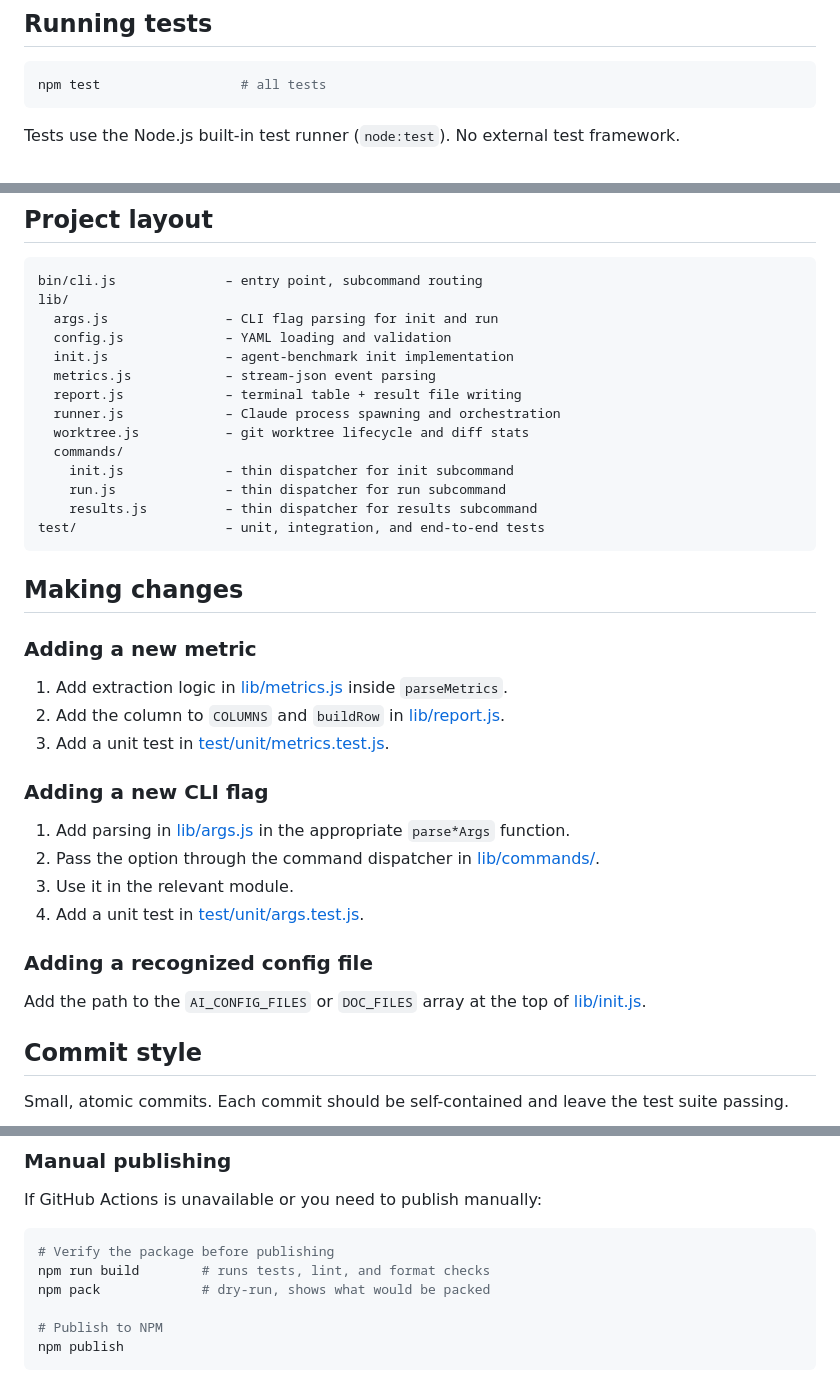
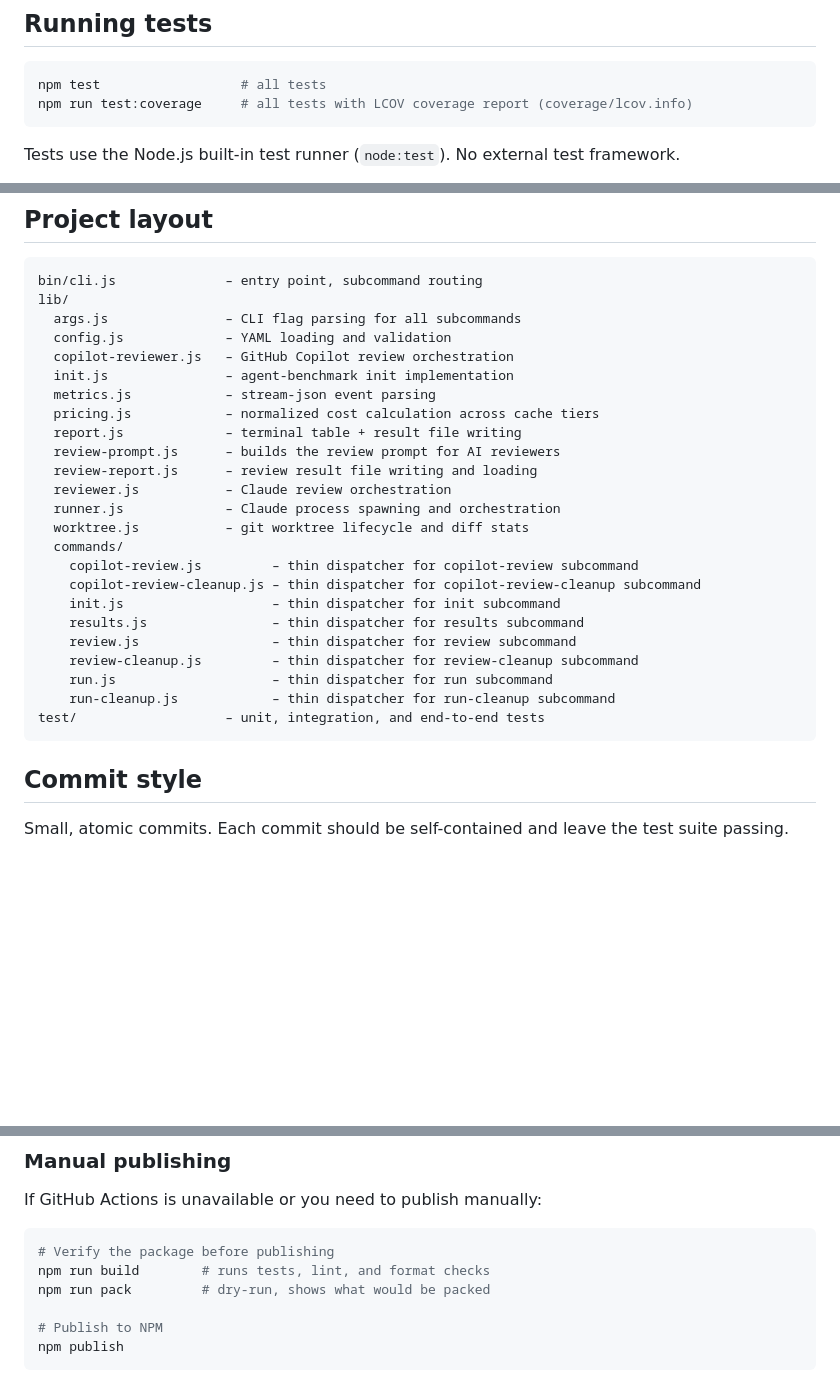
Before and after one commit to bence-toth/agent-benchmark, a Markdown page: CONTRIBUTING.md, 3 parts joined by grey strips. Drawn GitHub-style; blank space fills up the shorter version.

Commit message:
docs: improve documentation

````diff
--- a/CONTRIBUTING.md
+++ b/CONTRIBUTING.md
@@ -49,6 +49,7 @@ node bin/cli.js init /path/to/my-repo
 
 ```bash
 npm test                  # all tests
+npm run test:coverage     # all tests with LCOV coverage report (coverage/lcov.info)
 ```
 
 Tests use the Node.js built-in test runner (`node:test`). No external test framework.
@@ -70,38 +71,29 @@ Prettier is the source of truth for style. ESLint only enforces correctness rule
 ```
 bin/cli.js              – entry point, subcommand routing
 lib/
-  args.js               – CLI flag parsing for init and run
+  args.js               – CLI flag parsing for all subcommands
   config.js             – YAML loading and validation
+  copilot-reviewer.js   – GitHub Copilot review orchestration
   init.js               – agent-benchmark init implementation
   metrics.js            – stream-json event parsing
+  pricing.js            – normalized cost calculation across cache tiers
   report.js             – terminal table + result file writing
+  review-prompt.js      – builds the review prompt for AI reviewers
+  review-report.js      – review result file writing and loading
+  reviewer.js           – Claude review orchestration
   runner.js             – Claude process spawning and orchestration
   worktree.js           – git worktree lifecycle and diff stats
   commands/
-    init.js             – thin dispatcher for init subcommand
-    run.js              – thin dispatcher for run subcommand
-    results.js          – thin dispatcher for results subcommand
+    copilot-review.js         – thin dispatcher for copilot-review subcommand
+    copilot-review-cleanup.js – thin dispatcher for copilot-review-cleanup subcommand
+    init.js                   – thin dispatcher for init subcommand
+    results.js                – thin dispatcher for results subcommand
+    review.js                 – thin dispatcher for review subcommand
+    review-cleanup.js         – thin dispatcher for review-cleanup subcommand
+    run.js                    – thin dispatcher for run subcommand
+    run-cleanup.js            – thin dispatcher for run-cleanup subcommand
 test/                   – unit, integration, and end-to-end tests
 ```
-
-## Making changes
-
-### Adding a new metric
-
-1. Add extraction logic in [lib/metrics.js](lib/metrics.js) inside `parseMetrics`.
-2. Add the column to `COLUMNS` and `buildRow` in [lib/report.js](lib/report.js).
-3. Add a unit test in [test/unit/metrics.test.js](test/unit/metrics.test.js).
-
-### Adding a new CLI flag
-
-1. Add parsing in [lib/args.js](lib/args.js) in the appropriate `parse*Args` function.
-2. Pass the option through the command dispatcher in [lib/commands/](lib/commands/).
-3. Use it in the relevant module.
-4. Add a unit test in [test/unit/args.test.js](test/unit/args.test.js).
-
-### Adding a recognized config file
-
-Add the path to the `AI_CONFIG_FILES` or `DOC_FILES` array at the top of [lib/init.js](lib/init.js).
 
 ## Commit style
 
@@ -145,7 +137,7 @@ If GitHub Actions is unavailable or you need to publish manually:
 ```bash
 # Verify the package before publishing
 npm run build        # runs tests, lint, and format checks
-npm pack             # dry-run, shows what would be packed
+npm run pack         # dry-run, shows what would be packed
 
 # Publish to NPM
 npm publish
````
Also changed, not shown: AGENTS.md (+1 -0 lines).
